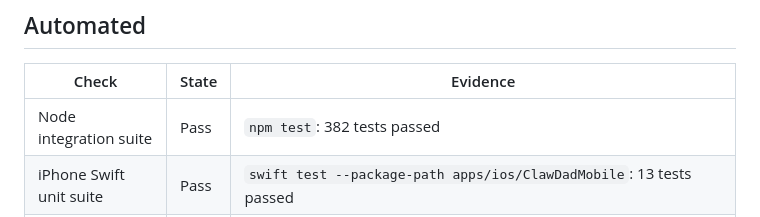
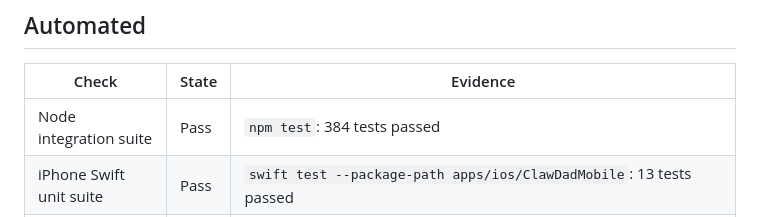
Before and after one commit to SproutSeeds/clawdad, a Markdown page: docs/reliability-certification.md, the part around the change. Rendered like a GitHub page.

Commit message:
Refresh paid beta certification count

```diff
--- a/docs/reliability-certification.md
+++ b/docs/reliability-certification.md
@@ -15,7 +15,7 @@ paths. Service-health fields are allow-listed so project paths are excluded.
 
 | Check | State | Evidence |
 | --- | --- | --- |
-| Node integration suite | Pass | `npm test`: 382 tests passed |
+| Node integration suite | Pass | `npm test`: 384 tests passed |
 | iPhone Swift unit suite | Pass | `swift test --package-path apps/ios/ClawDadMobile`: 13 tests passed |
 | Mac Swift unit suite | Pass | `swift test --package-path native/macos`: 8 tests passed |
 | Simulator build | Pass | `npm run ios:build` completed for the final build-19 source |
```
